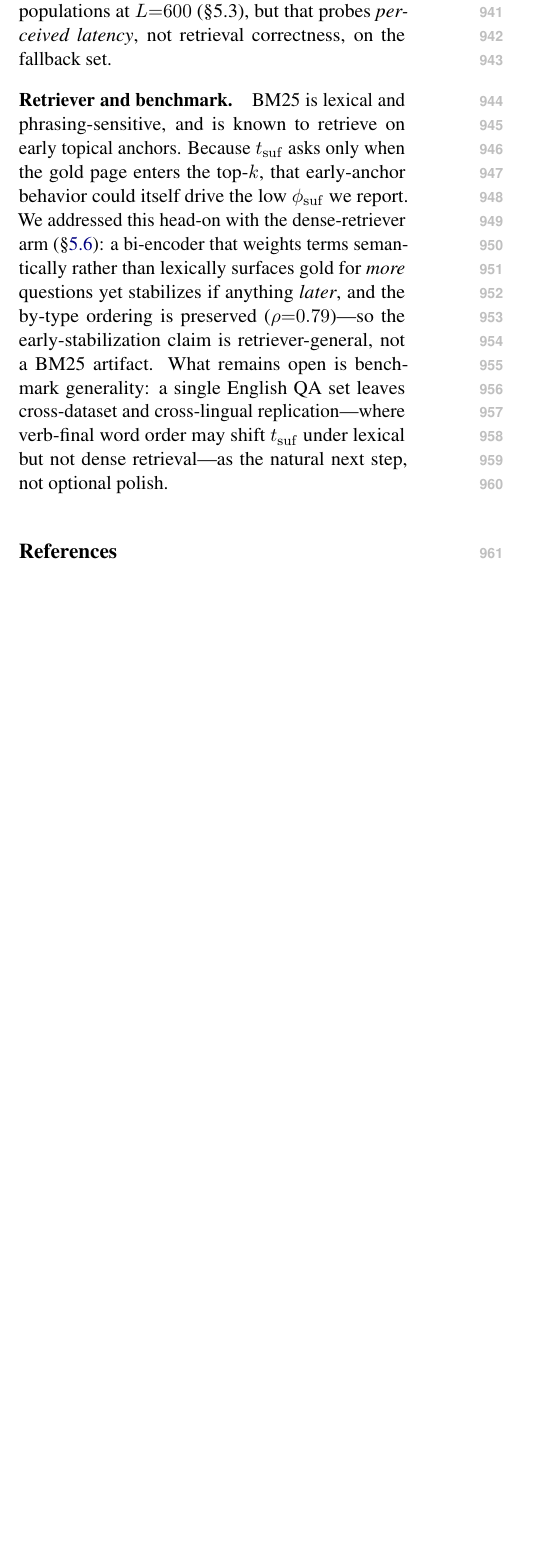
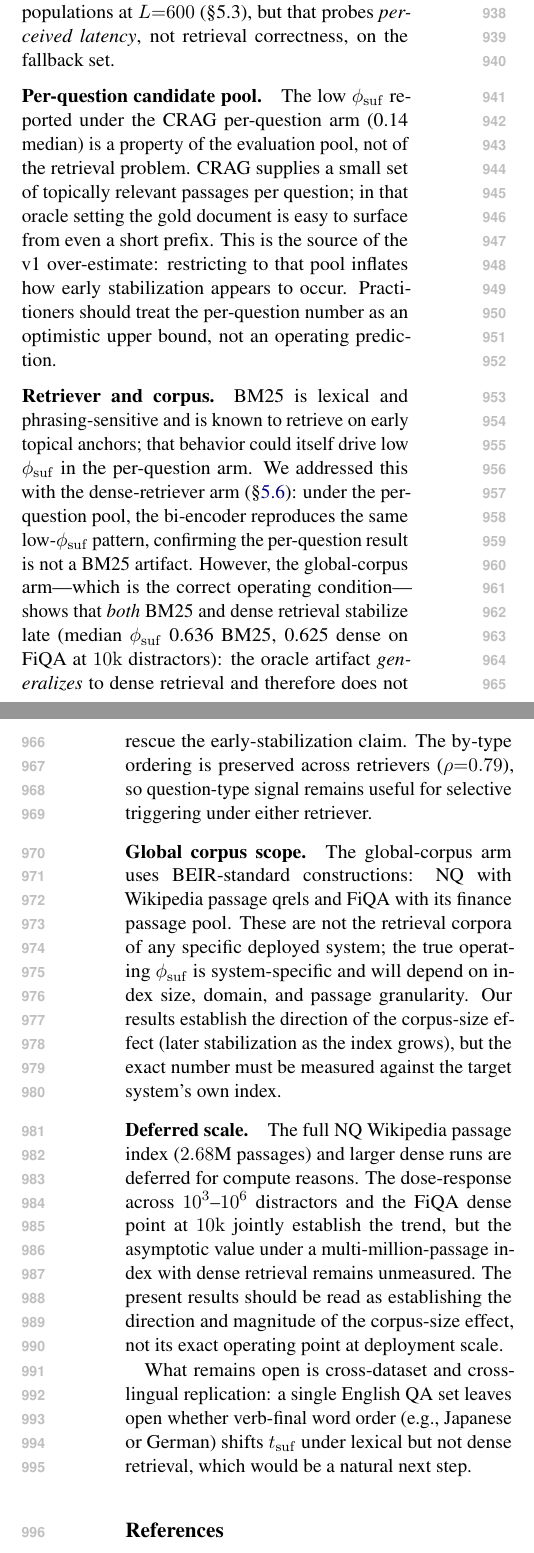
Before and after one commit to elroy-galbraith/stablize_CRAG, a LaTeX paper (paper/main.tex): part of one column of page 11 of 12 before the commit and two parts of the columns of pages 11 and 12 of 13 after it, the two joined at a grey line, cut so that both start at the same text, the shorter picture padded with empty space. Compiled offline with pdfLaTeX.

Commit message:
paper(v2): conclusion + limitations reframed around the measurement caution
Lead Conclusion with operationalization-dependence: per-question pool
gives low phi_suf, global corpus gives late stabilization; TIS framework
is the durable contribution. Remove unscoped "stabilizes early" headline.
Reverse the dense-retriever Limitations claim: global dense arm shows the
oracle artifact generalizes to dense retrieval, does not rescue the early
claim. Add three new limitations: per-question pool as source of v1
over-estimate; global corpus is BEIR construction not the deployed corpus;
full 2.68M and larger-dense runs deferred.

Co-Authored-By: Claude Sonnet 4.6 <noreply@anthropic.com>

```diff
--- a/paper/main.tex
+++ b/paper/main.tex
@@ -452 +421,0 @@ penalty---and to regress $\phi$ on query features. Even so, the present results
-already give system builders a principled, training-free basis for trigger design,
@@ -478,18 +478,50 @@ replay finds the realized-saving and net-negative rates comparable across the tw
 populations at $L{=}600$ (\S5.3), but that probes \emph{perceived latency}, not
 retrieval correctness, on the fallback set.
 
-\paragraph{Retriever and benchmark.} BM25 is lexical and phrasing-sensitive, and is
-known to retrieve on early topical anchors. Because $t_{\mathrm{suf}}$ asks only when
-the gold page enters the top-$k$, that early-anchor behavior could itself drive the
-low $\phi_{\mathrm{suf}}$ we report. We addressed this head-on with the
-dense-retriever arm (\S\ref{sec:robust}): a bi-encoder that weights terms
-semantically rather than lexically surfaces gold for \emph{more} questions yet
-stabilizes if anything \emph{later}, and the by-type ordering is preserved
-($\rho{=}\rhoDenseType{}$)---so the early-stabilization claim is retriever-general,
-not a BM25 artifact. What remains open is benchmark generality: a single
-English QA set leaves cross-dataset and cross-lingual replication---where verb-final
-word order may shift $t_{\mathrm{suf}}$ under lexical but not dense retrieval---as
-the natural next step, not optional polish.
+\paragraph{Per-question candidate pool.} The low $\phi_{\mathrm{suf}}$ reported
+under the CRAG per-question arm (\phiSufMed{} median) is a property of the
+evaluation pool, not of the retrieval problem.  CRAG supplies a small set of
+topically relevant passages per question; in that oracle setting the gold
+document is easy to surface from even a short prefix.  This is the source of the
+v1 over-estimate: restricting to that pool inflates how early stabilization
+appears to occur.  Practitioners should treat the per-question number as an
+optimistic upper bound, not an operating prediction.
+
+\paragraph{Retriever and corpus.} BM25 is lexical and phrasing-sensitive and is
+known to retrieve on early topical anchors; that behavior could itself drive low
+$\phi_{\mathrm{suf}}$ in the per-question arm.  We addressed this with the
+dense-retriever arm (\S\ref{sec:robust}): under the per-question pool, the
+bi-encoder reproduces the same low-$\phi_{\mathrm{suf}}$ pattern, confirming
+the per-question result is not a BM25 artifact.  However, the global-corpus
+arm---which is the correct operating condition---shows that \emph{both} BM25
+and dense retrieval stabilize late (median $\phi_{\mathrm{suf}}$
+\phiSufGfiqaBm{} BM25, \phiSufGfiqaDe{} dense on FiQA at $10\mathrm{k}$
+distractors): the oracle artifact \emph{generalizes} to dense retrieval and
+therefore does not rescue the early-stabilization claim.  The by-type ordering
+is preserved across retrievers ($\rho{=}\rhoDenseType{}$), so question-type
+signal remains useful for selective triggering under either retriever.
+
+\paragraph{Global corpus scope.} The global-corpus arm uses BEIR-standard
+constructions: NQ with Wikipedia passage qrels and FiQA with its finance
+passage pool.  These are not the retrieval corpora of any specific deployed
+system; the true operating $\phi_{\mathrm{suf}}$ is system-specific and will
+depend on index size, domain, and passage granularity.  Our results establish
+the direction of the corpus-size effect (later stabilization as the index
+grows), but the exact number must be measured against the target system's own
+index.
+
+\paragraph{Deferred scale.} The full NQ Wikipedia passage index ($2.68$M
+passages) and larger dense runs are deferred for compute reasons.  The
+dose-response across $10^3$--$10^6$ distractors and the FiQA dense point at
+$10\mathrm{k}$ jointly establish the trend, but the asymptotic value under a
+multi-million-passage index with dense retrieval remains unmeasured.  The
+present results should be read as establishing the direction and magnitude of
+the corpus-size effect, not its exact operating point at deployment scale.
+
+What remains open is cross-dataset and cross-lingual replication: a single
+English QA set leaves open whether verb-final word order (e.g., Japanese or
+German) shifts $t_{\mathrm{suf}}$ under lexical but not dense retrieval,
+which would be a natural next step.
 
 % \bibliographystyle is set by acl.sty; redeclaring it triggers BibTeX's
 % "Illegal, another \bibstyle command" error.
```
Also changed, not shown: paper/main.tex (67 more changed lines).
